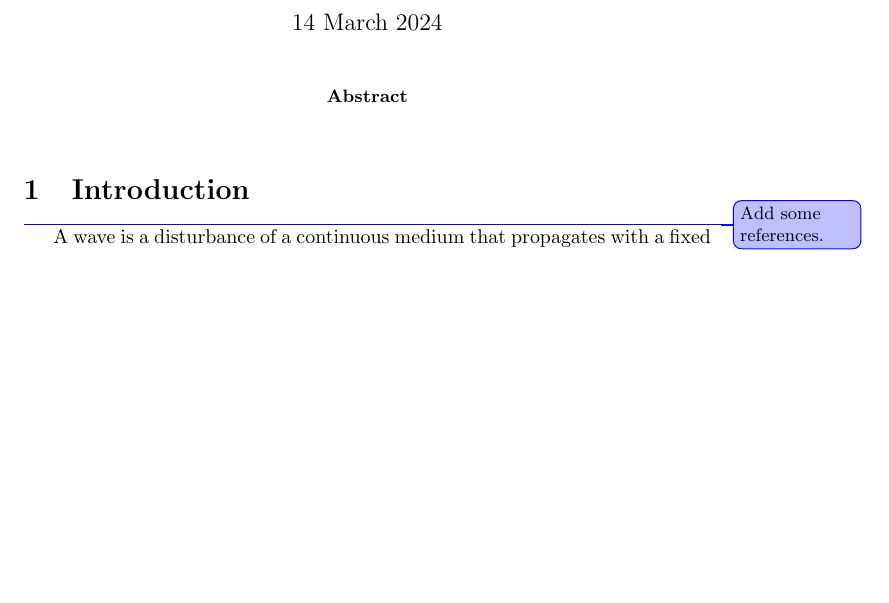
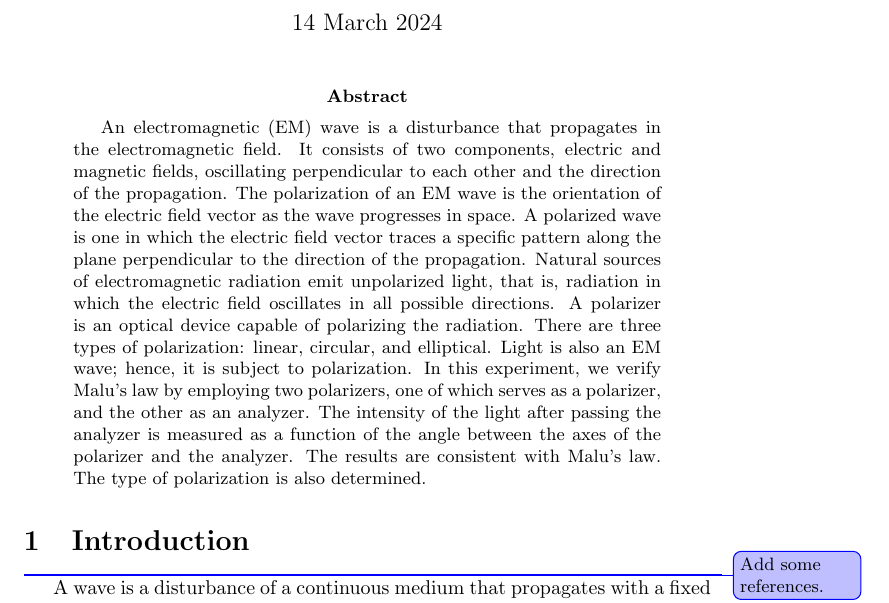
Before and after one commit to rannyyev/phys222, a LaTeX paper (r2/r2.tex): part of page 1 of 3, cut so that both start at the same text, the shorter picture padded with empty space. Compiled offline with pdfLaTeX.

Commit message:
Update r2
1. Added abstract section.

```diff
--- a/r2/r2.tex
+++ b/r2/r2.tex
@@ -29,6 +29,8 @@
 \maketitle
 
 \begin{abstract}
+
+An electromagnetic (EM) wave is a disturbance that propagates in the electromagnetic field. It consists of two components, electric and magnetic fields, oscillating perpendicular to each other and the direction of the propagation. The polarization of an EM wave is the orientation of the electric field vector as the wave progresses in space. A polarized wave is one in which the electric field vector traces a specific pattern along the plane perpendicular to the direction of the propagation. Natural sources of electromagnetic radiation emit unpolarized light, that is, radiation in which the electric field oscillates in all possible directions. A polarizer is an optical device capable of polarizing the radiation. There are three types of polarization: linear, circular, and elliptical. Light is also an EM wave; hence, it is subject to polarization. In this experiment, we verify Malu's law by employing two polarizers, one of which serves as a polarizer, and the other as an analyzer. The intensity of the light after passing the analyzer is measured as a function of the angle between the axes of the polarizer and the analyzer. The results are consistent with Malu's law. The type of polarization is also determined.
 
 \end{abstract}
 
```
Also changed, not shown: r2/r2.pdf.
